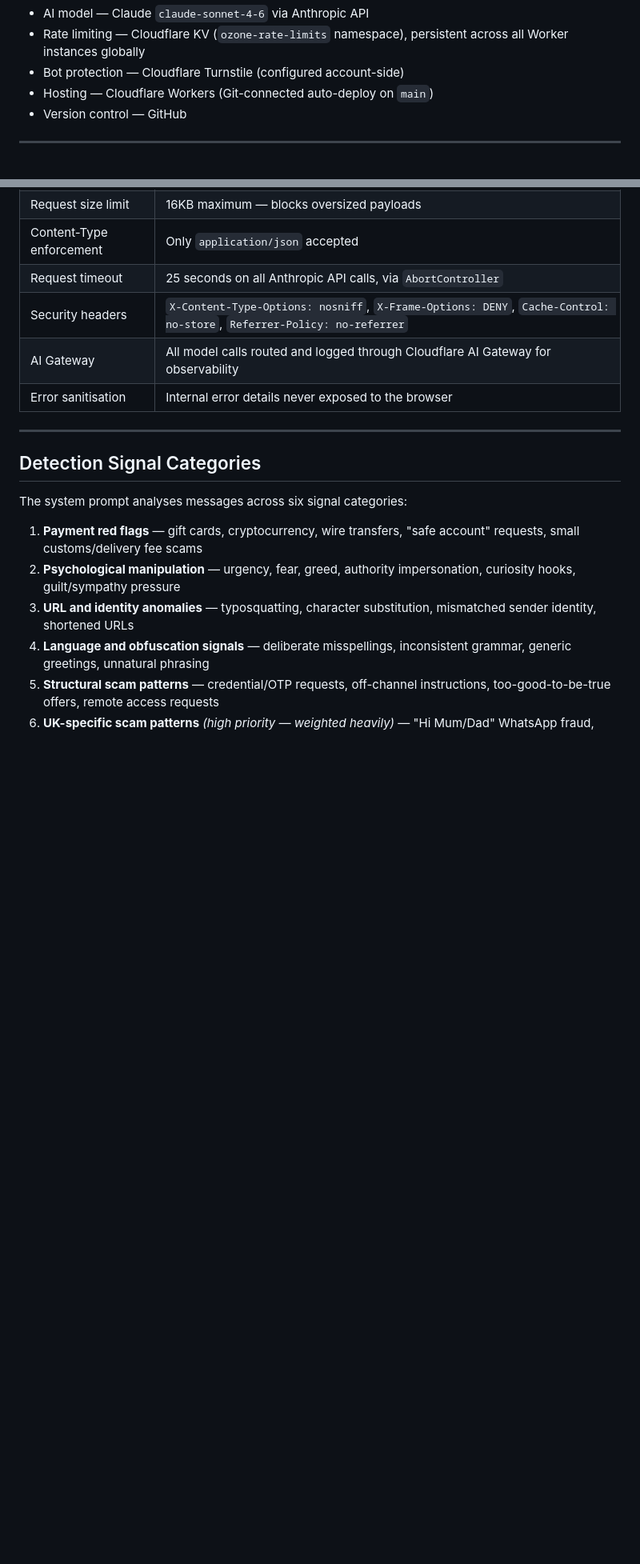
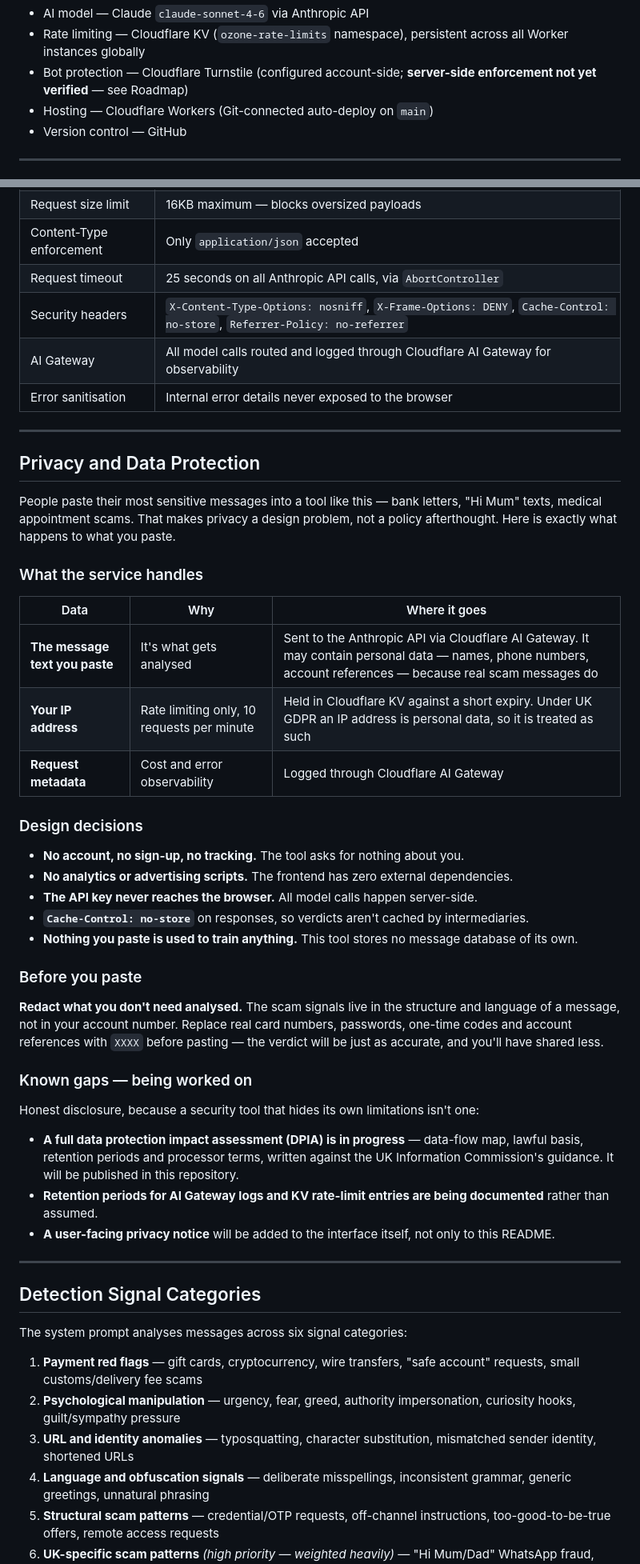
Before and after one commit to Granger0007/ozone-shield, a Markdown page: README.md, 2 parts joined by grey strips. Shown at 80% size. Drawn GitHub-style; blank space fills up the shorter version.

Commit message:
Revise README for clarity and safety information
Updated README to clarify message analysis process and improve wording for safety and privacy sections.

```diff
--- a/README.md
+++ b/README.md
@@ -64,7 +77,7 @@ Browser renders result
 - AI routing — Cloudflare AI Gateway (request analytics, logging, cost observability on every call)
 - AI model — Claude `claude-sonnet-4-6` via Anthropic API
 - Rate limiting — Cloudflare KV (`ozone-rate-limits` namespace), persistent across all Worker instances globally
-- Bot protection — Cloudflare Turnstile (configured account-side)
+- Bot protection — Cloudflare Turnstile (configured account-side; **server-side enforcement not yet verified** — see Roadmap)
 - Hosting — Cloudflare Workers (Git-connected auto-deploy on `main`)
 - Version control — GitHub
 
@@ -85,6 +98,40 @@ Browser renders result
 | Security headers | `X-Content-Type-Options: nosniff`, `X-Frame-Options: DENY`, `Cache-Control: no-store`, `Referrer-Policy: no-referrer` |
 | AI Gateway | All model calls routed and logged through Cloudflare AI Gateway for observability |
 | Error sanitisation | Internal error details never exposed to the browser |
+
+---
+
+## Privacy and Data Protection
+
+People paste their most sensitive messages into a tool like this — bank letters, "Hi Mum" texts, medical appointment scams. That makes privacy a design problem, not a policy afterthought. Here is exactly what happens to what you paste.
+
+### What the service handles
+
+| Data | Why | Where it goes |
+|---|---|---|
+| **The message text you paste** | It's what gets analysed | Sent to the Anthropic API via Cloudflare AI Gateway. It may contain personal data — names, phone numbers, account references — because real scam messages do |
+| **Your IP address** | Rate limiting only, 10 requests per minute | Held in Cloudflare KV against a short expiry. Under UK GDPR an IP address is personal data, so it is treated as such |
+| **Request metadata** | Cost and error observability | Logged through Cloudflare AI Gateway |
+
+### Design decisions
+
+- **No account, no sign-up, no tracking.** The tool asks for nothing about you.
+- **No analytics or advertising scripts.** The frontend has zero external dependencies.
+- **The API key never reaches the browser.** All model calls happen server-side.
+- **`Cache-Control: no-store`** on responses, so verdicts aren't cached by intermediaries.
+- **Nothing you paste is used to train anything.** This tool stores no message database of its own.
+
+### Before you paste
+
+**Redact what you don't need analysed.** The scam signals live in the structure and language of a message, not in your account number. Replace real card numbers, passwords, one-time codes and account references with `XXXX` before pasting — the verdict will be just as accurate, and you'll have shared less.
+
+### Known gaps — being worked on
+
+Honest disclosure, because a security tool that hides its own limitations isn't one:
+
+- **A full data protection impact assessment (DPIA) is in progress** — data-flow map, lawful basis, retention periods and processor terms, written against the UK Information Commission's guidance. It will be published in this repository.
+- **Retention periods for AI Gateway logs and KV rate-limit entries are being documented** rather than assumed.
+- **A user-facing privacy notice** will be added to the interface itself, not only to this README.
 
 ---
 
```
Also changed, not shown: other parts of README.md (+31 -12 lines).
